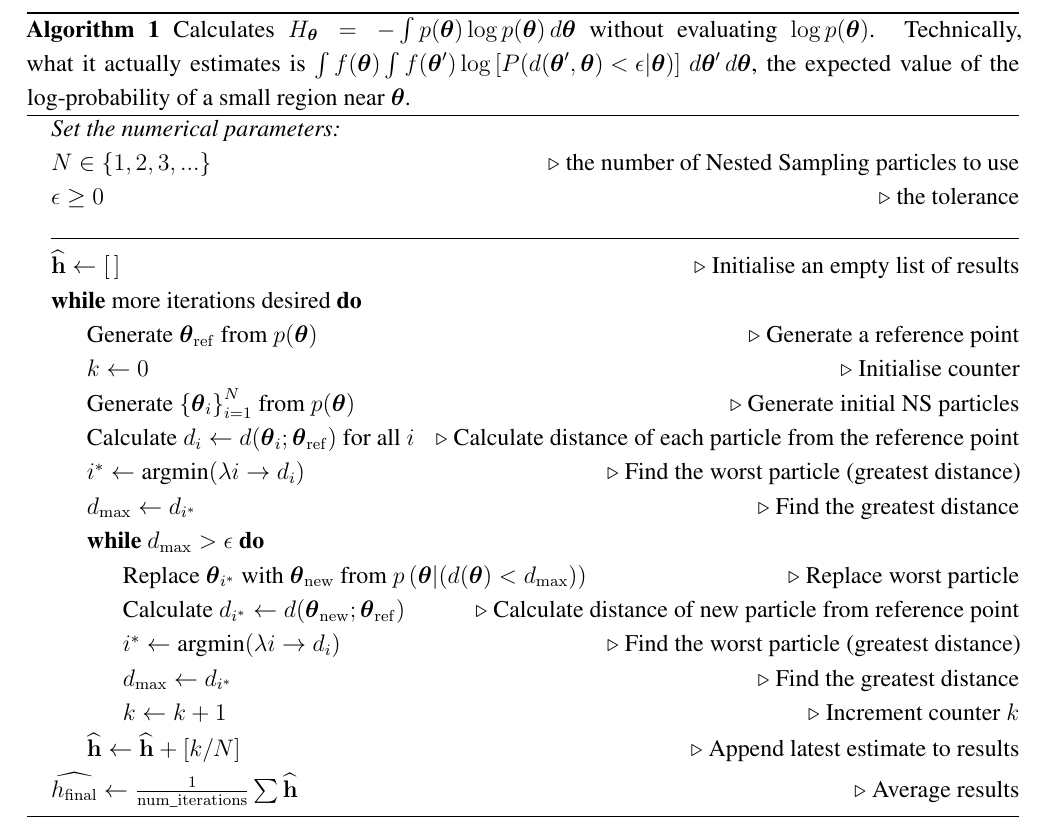
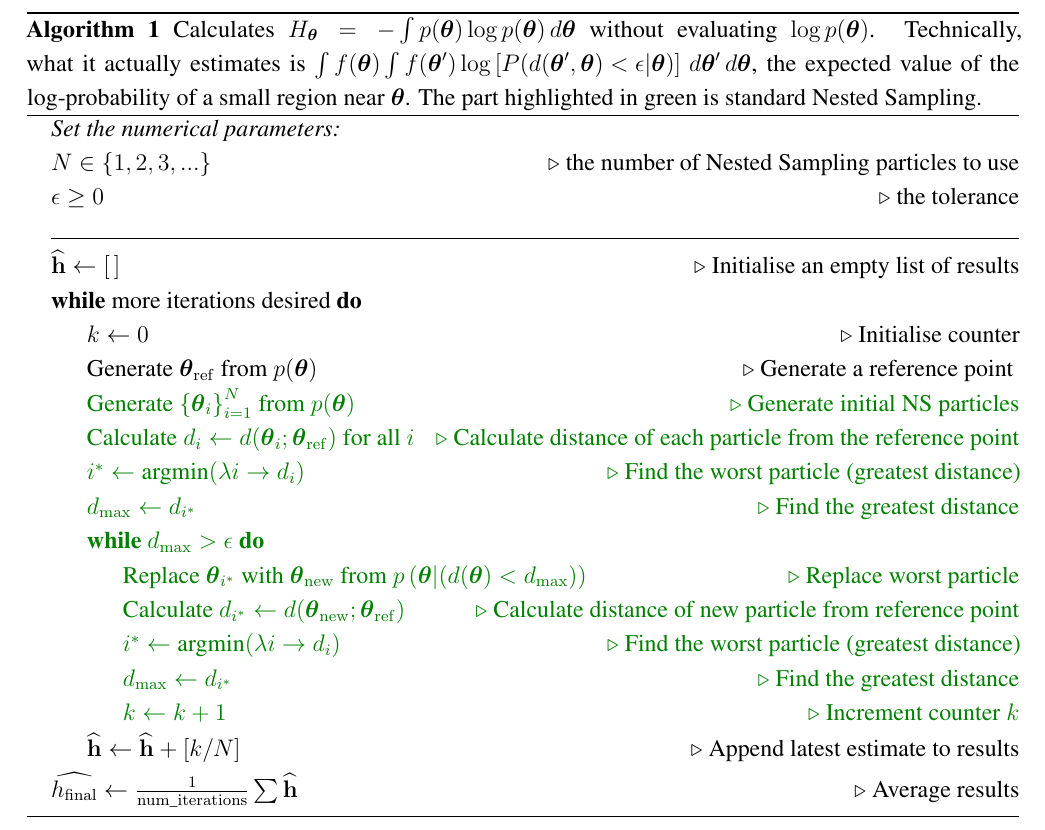
Before and after one commit to eggplantbren/InfoNest, a LaTeX paper (paper/ms.tex): part of page 5 of 11, cut so that both start at the same text. Compiled offline with pdfLaTeX.

Commit message:
Algorithm color

```diff
--- a/paper/ms.tex
+++ b/paper/ms.tex
@@ -350,10 +350,11 @@ X_i &= \prod_{k=1}^i t_i.
             \Comment{Initialise an empty list of results}
 
 \While{more iterations desired}
+    \State $k \leftarrow 0$
+            \Comment{Initialise counter}
     \State Generate $\x_{\rm ref}$ from $p(\x)$
             \Comment{Generate a reference point}
-    \State $k \leftarrow 0$
-            \Comment{Initialise counter}
+\color{green}
     \State Generate $\left\{\x_i\right\}_{i=1}^N$ from $p(\x)$
             \Comment{Generate initial NS particles}
     \State Calculate $d_i \leftarrow d(\x_i; \x_{\rm ref})$ for all $i$
@@ -376,7 +377,7 @@ X_i &= \prod_{k=1}^i t_i.
         \State $k \leftarrow k+1$
             \Comment{Increment counter $k$}
     \EndWhile
-
+\color{black}
     \State $\widehat{\mathbf{h}} \leftarrow \widehat{\mathbf{h}} + [k/N]$
             \Comment{Append latest estimate to results}
 \EndWhile
@@ -388,7 +389,8 @@ X_i &= \prod_{k=1}^i t_i.
          estimates is $\int f(\x) \int f(\x')
             \log \left[ P(d(\x', \x) < \epsilon | \x) \right]
                         \, d\x' \, d\x$, the expected value of the
-         log-probability of a small region near $\x$.}
+         log-probability of a small region near $\x$.
+        The part highlighted in green is standard Nested Sampling.}
 \end{algorithm}
 
 \begin{figure}[!ht]
```
